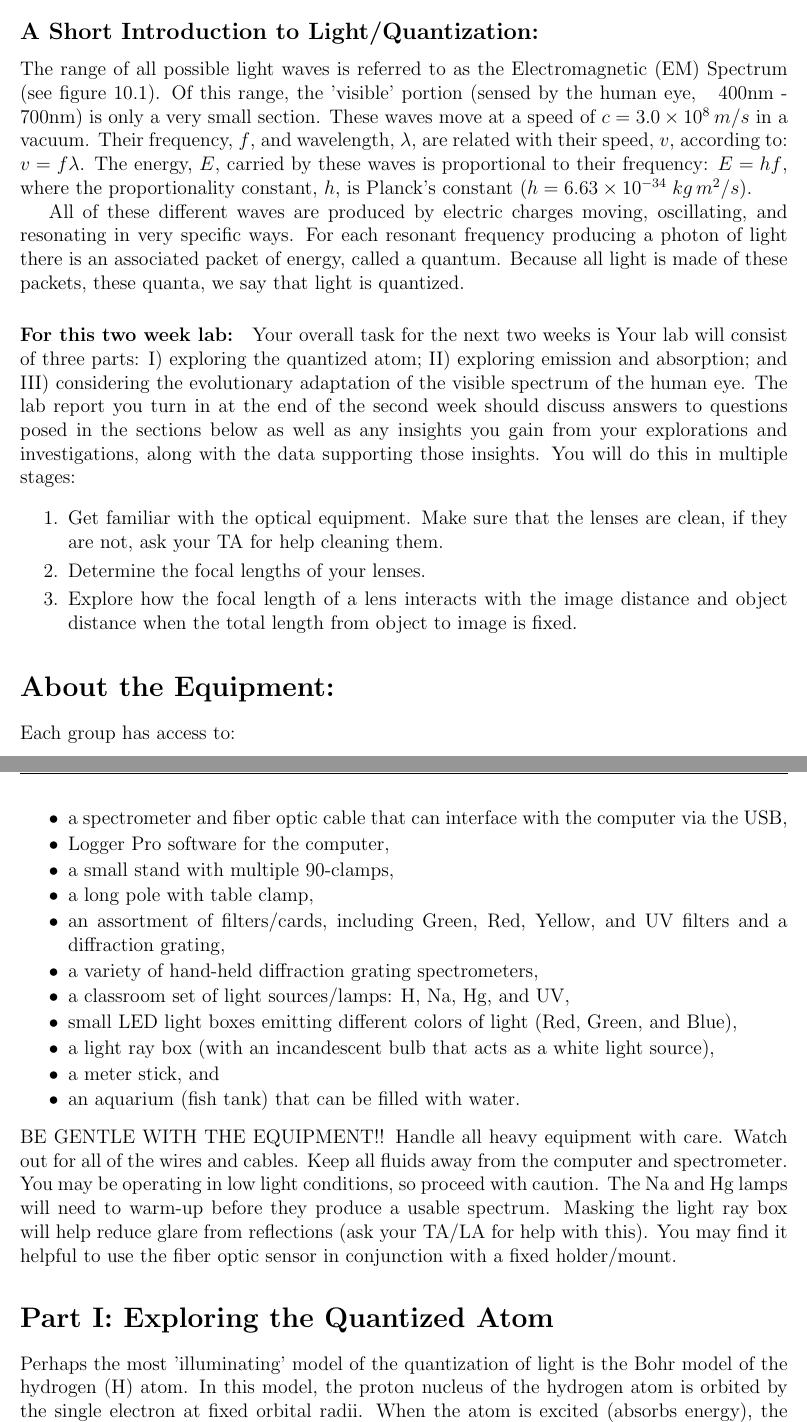
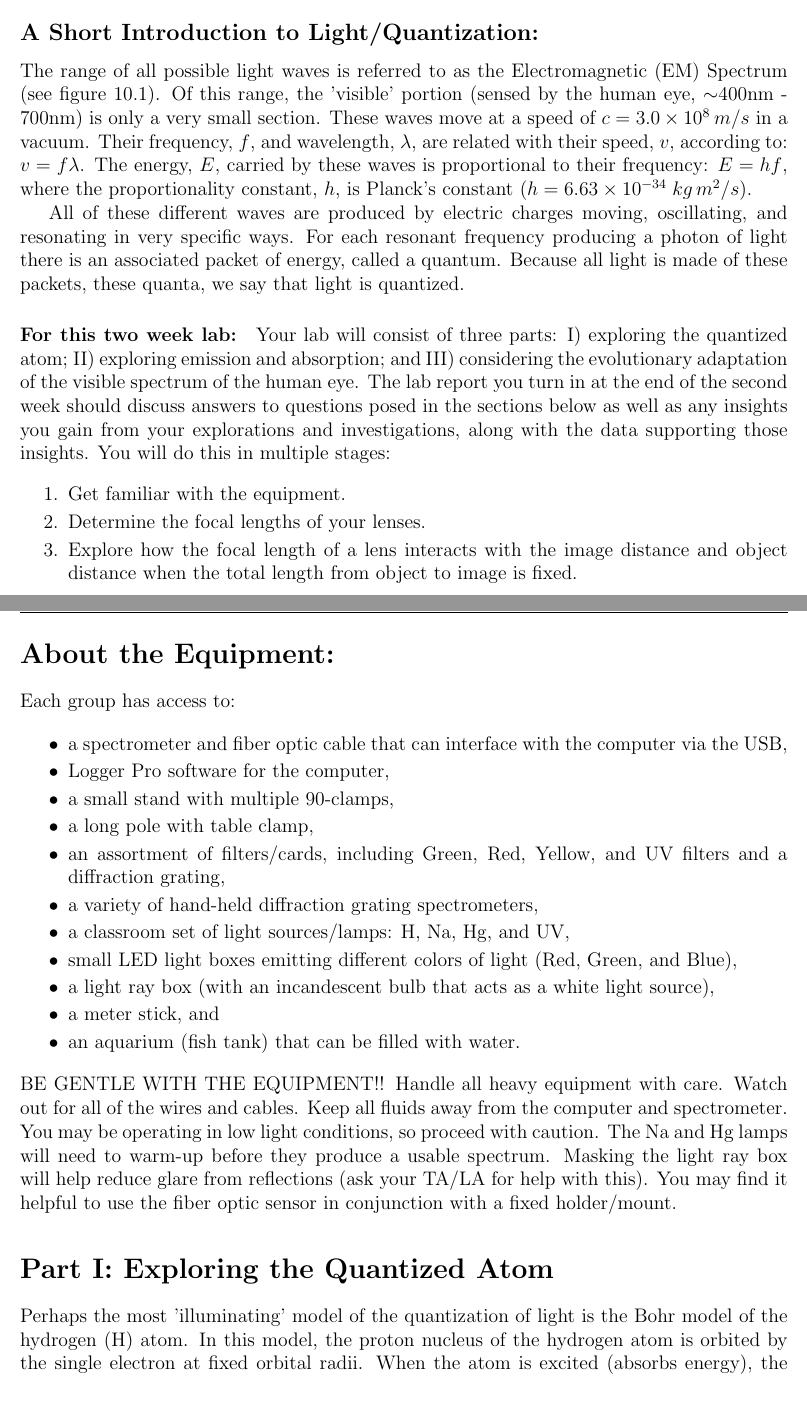
Before and after one commit to edwardlk/2141v2-Manual, a LaTeX thesis (main.tex, which reads lab10.tex): two parts of pages 36 and 37 of 77, joined at a grey line, cut so that both start at the same text, the shorter picture padded with empty space. Compiled offline with pdfLaTeX.

Commit message:
lab10-minor fixes

```diff
--- a/lab10.tex
+++ b/lab10.tex
@@ -35,7 +35,7 @@ On an entirely different physical scale, it's spectral analysis that permits us
 
 \subsection*{A Short Introduction to Light/Quantization:}
 The range of all possible light waves is referred to as the Electromagnetic (EM) Spectrum (see figure~\ref{fig:emSpec}).
-Of this range, the 'visible' portion (sensed by the human eye, ~ 400nm - 700nm) is only a very small section.
+Of this range, the 'visible' portion (sensed by the human eye, $\sim$400nm - 700nm) is only a very small section.
 These waves move at a speed of $c = 3.0 \times 10^{8} \: m/s$ in a vacuum.
 Their frequency, $f$, and wavelength, $\lambda$, are related with their speed, $v$, according to: $v = f \lambda$.
 The energy, $E$, carried by these waves is proportional to their frequency: $E = h f$, where the proportionality constant, $h$, is Planck's constant ($h = 6.63 \times 10^{-34} \; kg \, m^{2}/s$).
@@ -44,12 +44,12 @@ All of these different waves are produced by electric charges moving, oscillatin
 For each resonant frequency producing a photon of light there is an associated packet of energy, called a quantum.
 Because all light is made of these packets, these quanta, we say that light is quantized.
 
-\paragraph{For this two week lab:} Your overall task for the next two weeks is Your lab will consist of three parts: I) exploring the quantized atom; II) exploring emission and absorption; and III) considering the evolutionary adaptation of the visible spectrum of the human eye.
+\paragraph{For this two week lab:} Your lab will consist of three parts: I) exploring the quantized atom; II) exploring emission and absorption; and III) considering the evolutionary adaptation of the visible spectrum of the human eye.
 The lab report you turn in at the end of the second week should discuss answers to questions posed in the sections below as well as any insights you gain from your explorations and investigations, along with the data supporting those insights.
 You will do this in multiple stages:
 \begin{enumerate}
 \itemsep-0.2em
-\item Get familiar with the optical equipment. Make sure that the lenses are clean, if they are not, ask your TA for help cleaning them.
+\item Get familiar with the equipment.
 \item Determine the focal lengths of your lenses.
 \item Explore how the focal length of a lens interacts with the image distance and object distance when the total length from object to image is fixed.
 \end{enumerate}
@@ -90,7 +92,7 @@ You may find it helpful to use the fiber optic sensor in conjunction with a fixe
   \vspace{-20pt}
   \caption{Energy level transitions for the Bohr Model of the hydrogen atom.}
   \label{fig:e-levels}
-  \vspace{-20pt}
+  \vspace{-10pt}
 \end{wrapfigure}
 %
 Perhaps the most 'illuminating' model of the quantization of light is the Bohr model of the hydrogen (H) atom.
```
Also changed, not shown: lab10.tex (4 more changed lines).
